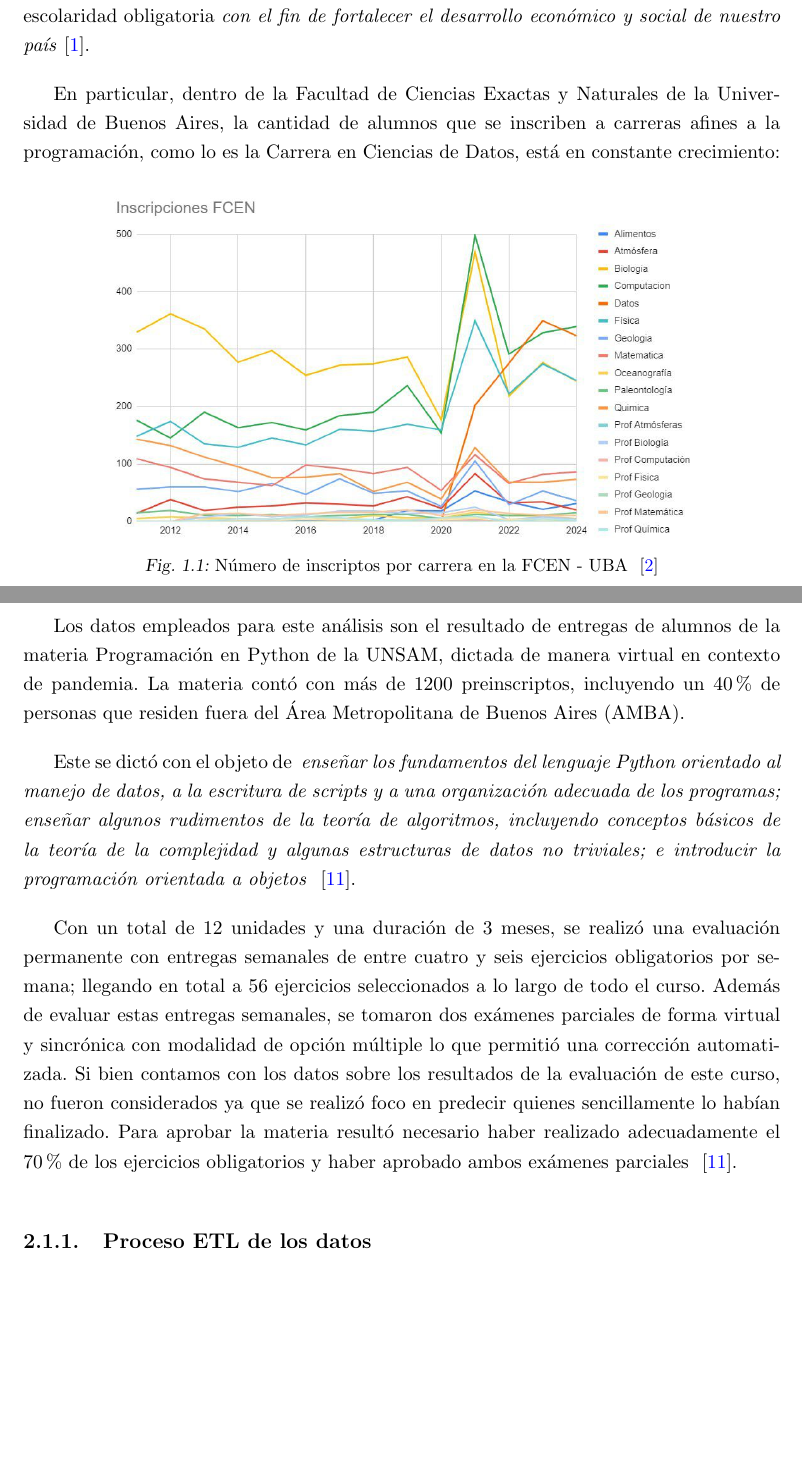
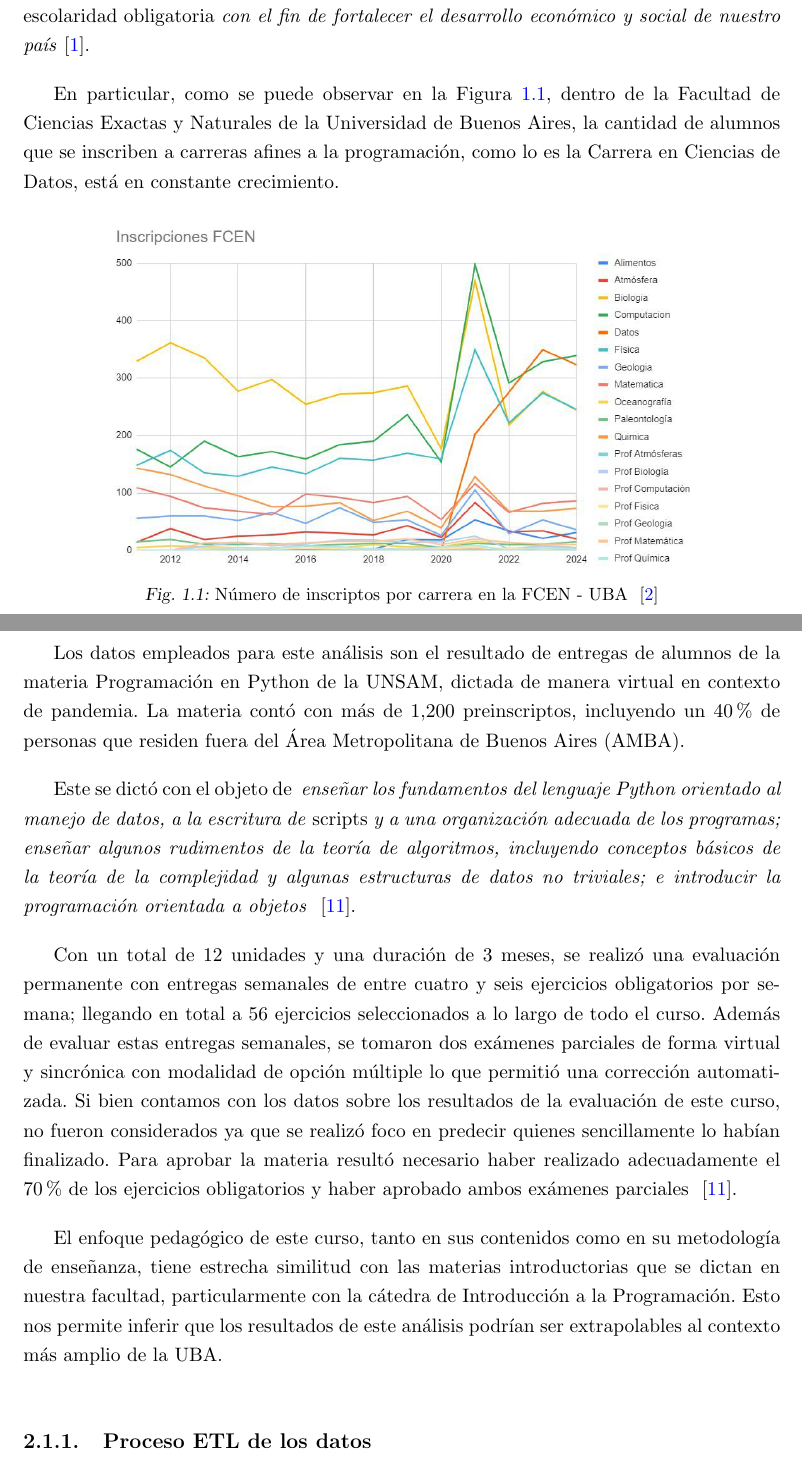
Before and after one commit to deercarla/TesisLatex, a LaTeX thesis (Tesis/tesis.tex): two parts of pages 13 and 16 of 51, joined at a grey line, cut so that both start at the same text, the shorter picture padded with empty space. Compiled offline with pdfLaTeX.

Commit message:
cambios que charle con pablo (agregando referencias y vinculando unsam uba)

```diff
--- a/Tesis/tesis.tex
+++ b/Tesis/tesis.tex
@@ -92,7 +92,7 @@ La programación, de manera directa e indirecta, forma parte de la vida cotidian
 
 Esto fue reflejado por el Consejo Federal de Educación cuando definió que se lleven a cabo las acciones necesarias para que se incorpore la enseñanza de la programación en la escolaridad obligatoria \emph{con el fin de fortalecer el desarrollo económico y social de nuestro país}~\cite{resolucionProgramar}.
 
-En particular, dentro de la Facultad de Ciencias Exactas y Naturales de la Universidad de Buenos Aires, la cantidad de alumnos que se inscriben a carreras afines a la programación, como lo es la Carrera en Ciencias de Datos, está en constante crecimiento:
+En particular, como se puede observar en la Figura \ref{grafico-dov}, dentro de la Facultad de Ciencias Exactas y Naturales de la Universidad de Buenos Aires, la cantidad de alumnos que se inscriben a carreras afines a la programación, como lo es la Carrera en Ciencias de Datos, está en constante crecimiento.
 
 \begin{figure}[H]
     \centering
@@ -131,11 +132,13 @@ Utilizando el modelo \emph{CodeBERT}, proponemos caracterizar la trayectoria aca
 %% ...
 \chapter{Materiales y métodos}
 \section{Fuentes de datos}
-Los datos empleados para este análisis son el resultado de entregas de alumnos de la materia Programación en Python de la UNSAM, dictada de manera virtual en contexto de pandemia.  La materia contó con más de 1200 preinscriptos, incluyendo  un  40\%  de  personas  que  residen  fuera  del  Área  Metropolitana de Buenos Aires (AMBA).
+Los datos empleados para este análisis son el resultado de entregas de alumnos de la materia Programación en Python de la UNSAM, dictada de manera virtual en contexto de pandemia.  La materia contó con más de 1,200 preinscriptos, incluyendo  un  40\%  de  personas  que  residen  fuera  del  Área  Metropolitana de Buenos Aires (AMBA).
 
-Este se dictó con el objeto de ~\emph{enseñar los fundamentos del lenguaje Python orientado al manejo de datos, a la escritura de scripts y a una organización adecuada de los programas; enseñar  algunos  rudimentos  de  la  teoría  de  algoritmos,  incluyendo  conceptos  básicos  de  la teoría de la complejidad y algunas estructuras de datos no triviales; e introducir la programación orientada a objetos} ~\cite{unsam2020}.
+Este se dictó con el objeto de ~\emph{enseñar los fundamentos del lenguaje Python orientado al manejo de datos, a la escritura de \emph{scripts} y a una organización adecuada de los programas; enseñar  algunos  rudimentos  de  la  teoría  de  algoritmos,  incluyendo  conceptos  básicos  de  la teoría de la complejidad y algunas estructuras de datos no triviales; e introducir la programación orientada a objetos} ~\cite{unsam2020}.
 
 Con un total de 12 unidades y una duración de 3 meses, se realizó una evaluación permanente con entregas semanales de entre cuatro y seis ejercicios obligatorios por semana; llegando en total a  56  ejercicios  seleccionados  a  lo  largo  de  todo  el  curso.  Además  de  evaluar  estas  entregas semanales, se tomaron dos exámenes parciales de forma virtual y sincrónica con modalidad de opción múltiple lo que permitió una corrección automatizada. Si bien contamos con los datos sobre los resultados de la evaluación de este curso, no fueron considerados ya que se realizó foco en predecir quienes sencillamente lo habían finalizado. Para aprobar la materia resultó necesario haber realizado adecuadamente el 70\% de los  ejercicios  obligatorios  y  haber  aprobado  ambos  exámenes  parciales ~\cite{unsam2020}.
+
+El enfoque pedagógico de este curso, tanto en sus contenidos como en su metodología de enseñanza, tiene estrecha similitud con las materias introductorias que se dictan en nuestra facultad, particularmente con la cátedra de Introducción a la Programación. Esto nos permite inferir que los resultados de este análisis podrían ser extrapolables al contexto más amplio de la UBA.
 
 
 \subsection{Proceso ETL de los datos}
```
Also changed, not shown: Tesis/tesis.tex (5 more changed lines), 1 other file.
